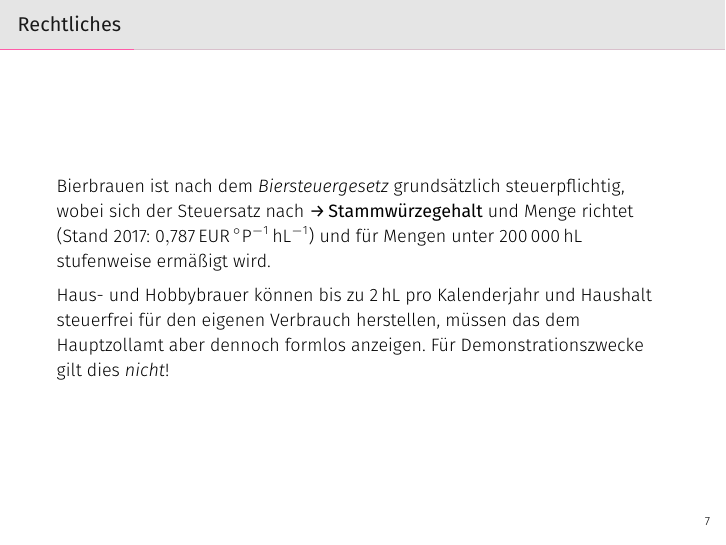
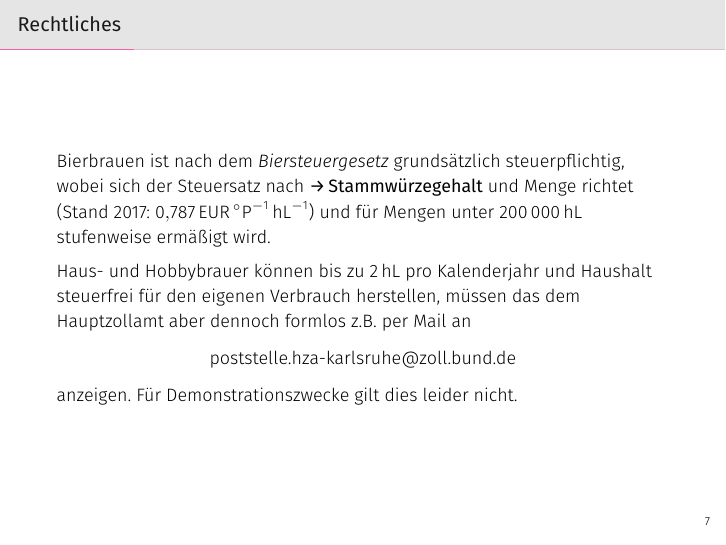
Before and after one commit to brewpeople/akk-workshop-2017, LaTeX slides (workshop.tex): page 10 of 46. Compiled offline with XeLaTeX.

Commit message:
Add mail for customs

```diff
--- a/workshop.tex
+++ b/workshop.tex
@@ -149,8 +149,13 @@
 
   Haus- und Hobbybrauer können bis zu \SI{2}{\hL} pro Kalenderjahr und Haushalt
   steuerfrei für den eigenen Verbrauch herstellen, müssen das dem Hauptzollamt
-  aber dennoch formlos anzeigen. Für Demonstrationszwecke gilt dies
-  \emph{nicht}!
+  aber dennoch formlos z.B. per Mail an
+  \vspace{-0.5em}
+  \begin{center}
+    \href{mailto:poststelle.hza-karlsruhe@zoll.bund.de}{poststelle.hza-karlsruhe@zoll.bund.de}
+  \end{center}
+  \vspace{-0.5em}
+  anzeigen. Für Demonstrationszwecke gilt dies leider nicht.
 \end{frame}
 
 \section{Bierzutaten und -eigenschaften}
```
